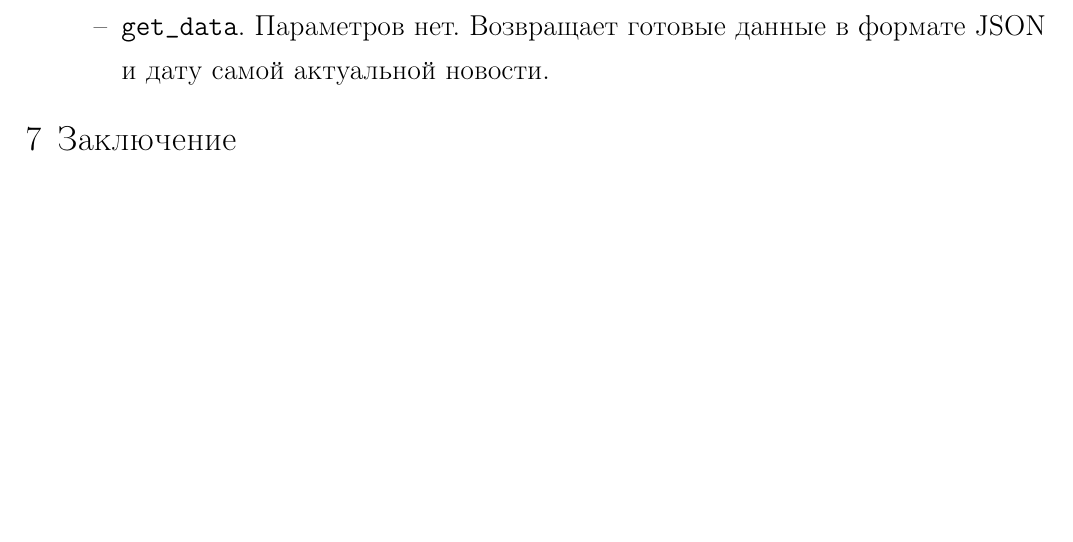
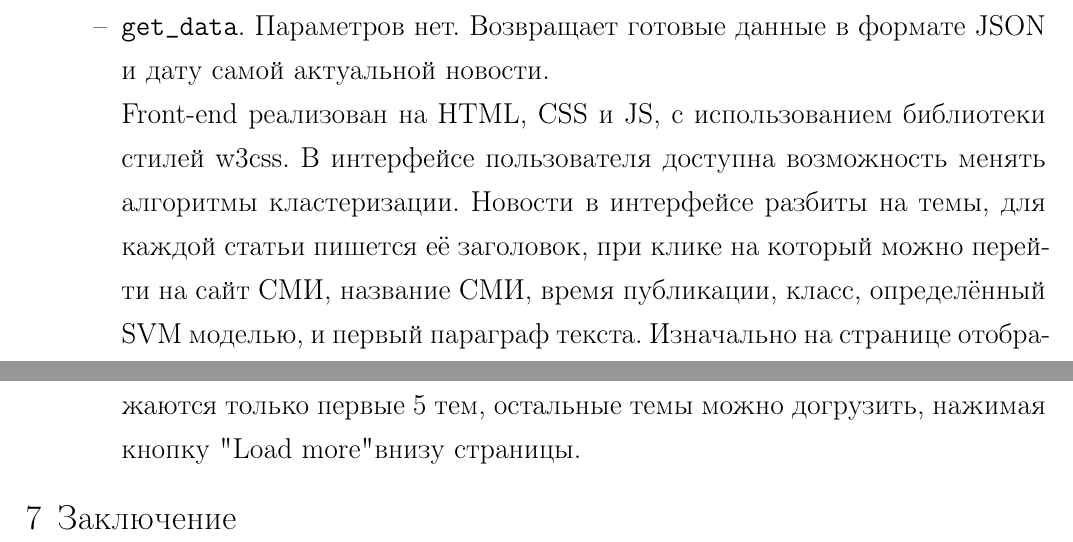
Before and after one commit to yutkin/News-Aggregator, a LaTeX document (docs/main.tex, which reads docs/web_application_development.tex): part of page 19 of 24 before the commit and two parts of pages 19 and 20 of 25 after it, the two joined at a grey line, cut so that both start at the same text, the shorter picture padded with empty space. Compiled offline with pdfLaTeX; a LaTeX package or settings file that is missing is left out.

Commit message:
front-end description

```diff
--- a/docs/web_application_development.tex
+++ b/docs/web_application_development.tex
@@ -96,6 +96,12 @@ Back-end разделён на несколько модулей: Flask веб-
     \item \verb|get_data|. Параметров нет.
     Возвращает готовые данные в формате JSON и дату самой актуальной новости.
 
+Front-end реализован на HTML, CSS и JS, с использованием библиотеки стилей w3css.
+В интерфейсе пользователя доступна возможность менять алгоритмы кластеризации. Новости в интерфейсе
+разбиты на темы, для каждой статьи пишется её заголовок, при клике на который можно
+перейти на сайт СМИ, название СМИ, время публикации, класс, определённый SVM моделью,
+и первый параграф текста. Изначально на странице отображаются только первые 5 тем,
+остальные темы можно догрузить, нажимая кнопку "Load more" внизу страницы.
 \end{itemize}
 % \subsection{Back-end часть}
 % \subsection{Front-end часть}
```
